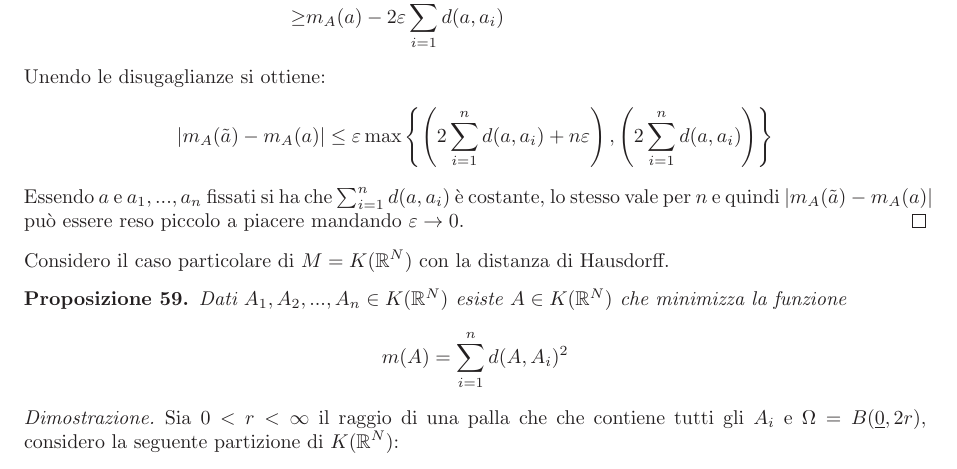
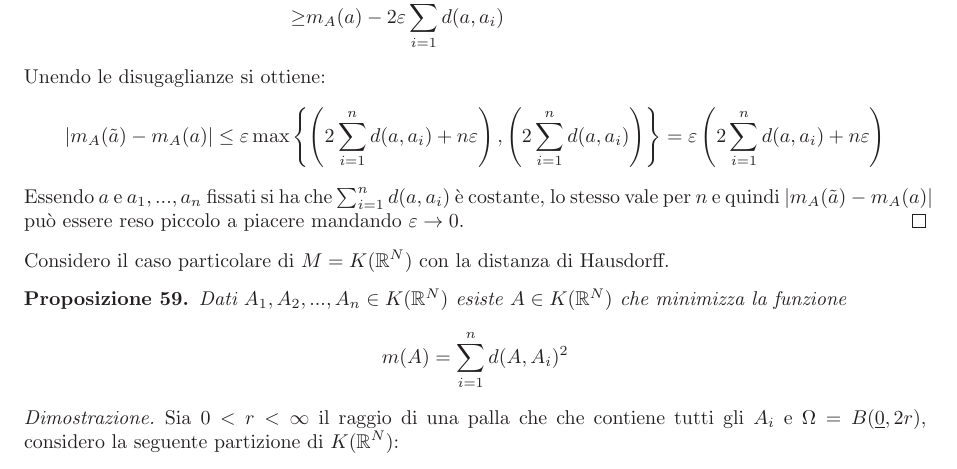
Before and after one commit to epol/colloquio3, a LaTeX document (appunti1.tex): part of page 15 of 18, cut so that both start at the same text. Compiled offline with LaTeX, dvips and Ghostscript.

Commit message:
semplificazione dimostrazione m_A continua

```diff
--- a/appunti1.tex
+++ b/appunti1.tex
@@ -1638,7 +1638,8 @@ $(0,1)$ e $(1,0)$ sono i minimi di $m_A$.
   Unendo le disugaglianze si ottiene:
   \[ \abs{ m_A(\tilde a) - m_A(a) } \le \varepsilon \max \set{ \pa{
       2\sum _{i = 1} ^n d(a,a_i) + n\varepsilon } , \pa{ 2 \sum _{i =
-        1} ^n d(a,a_i)} }\]
+        1} ^n d(a,a_i)} } = \varepsilon \pa{ 2\sum _{i = 1} ^n
+    d(a,a_i) + n\varepsilon } \]
 
   Essendo $a$ e $a_1,...,a_n$ fissati si ha che $\sum _{i = 1} ^n
   d(a,a_i)$ è costante, lo stesso vale per $n$ e quindi $\abs{
```
